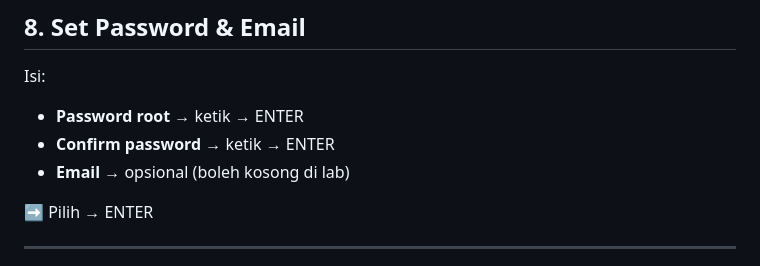
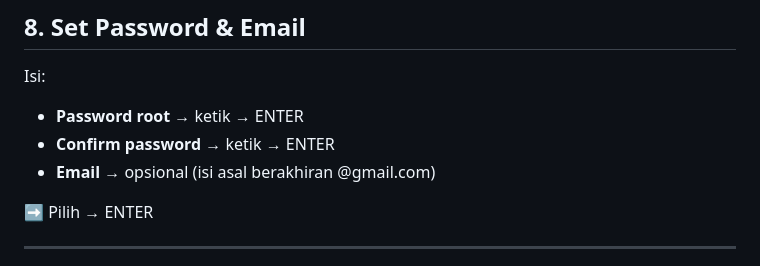
Before and after one commit to RiddSanz/uprak, a Markdown page: PROXMOX-INST.md, the part around the change. GitHub-like rendering.

Commit message:
Update email instructions in PROXMOX-INST.md
Clarified instructions for optional email input.

```diff
--- a/PROXMOX-INST.md
+++ b/PROXMOX-INST.md
@@ -139,7 +139,7 @@ Isi:
 
 * **Password root** → ketik → ENTER
 * **Confirm password** → ketik → ENTER
-* **Email** → opsional (boleh kosong di lab)
+* **Email** → opsional (isi asal berakhiran @gmail.com)
 
 ➡️ Pilih **<Next>** → ENTER
 
```
